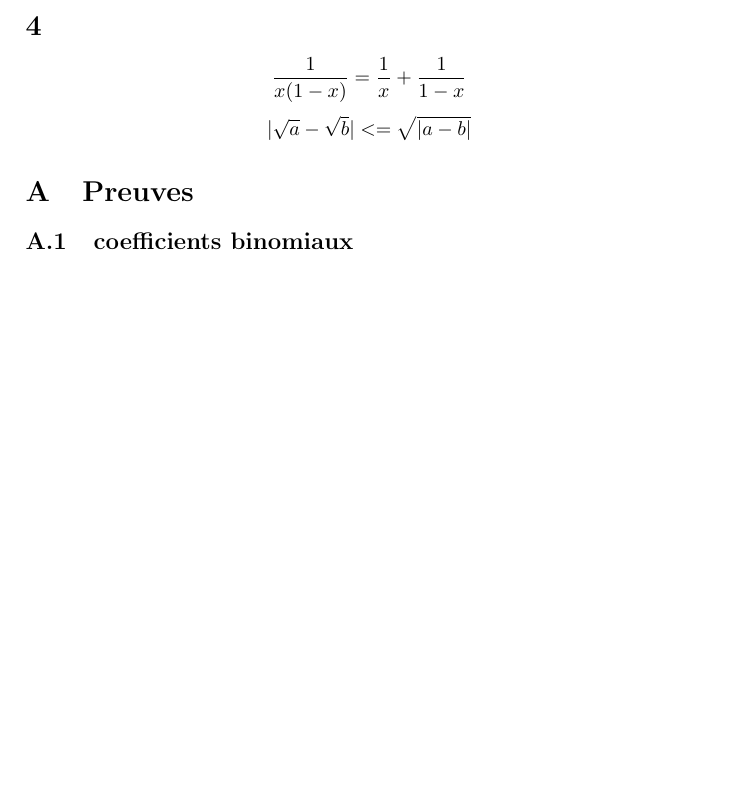
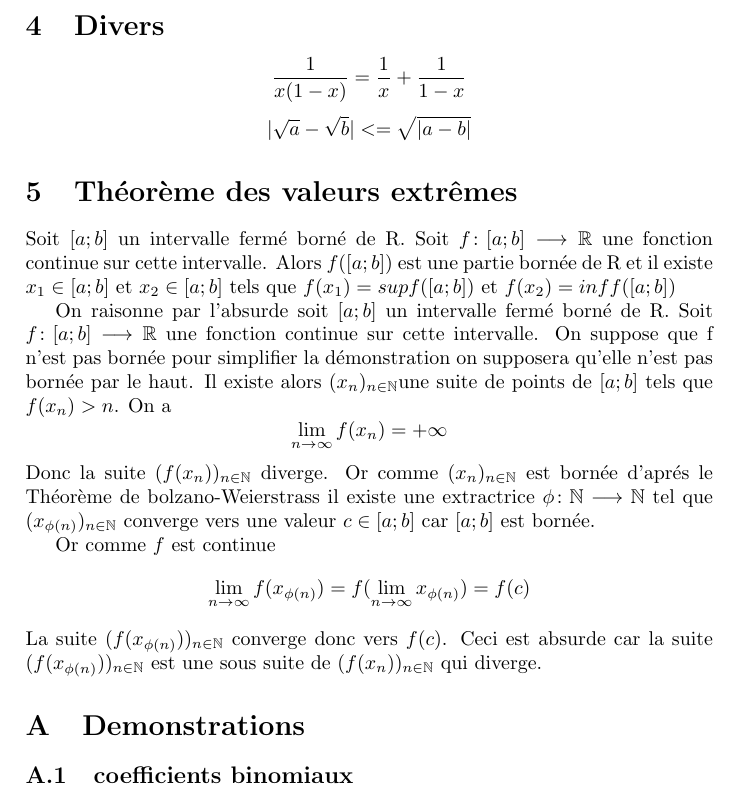
Before and after one commit to sambiak/revisions, a LaTeX paper (astuces.tex): part of page 2 of 2, cut at the place of the change, the shorter picture padded with empty space. Compiled offline with pdfLaTeX.

Commit message:
Ajout de weierstrass

```diff
--- a/astuces.tex
+++ b/astuces.tex
@@ -32,11 +32,34 @@ sin^{3}(x) &= (\frac{e^{ix} - e^{-ix}}{2})^{3}\\
 \section{contraposé}
 \[(a + b)(a - b) = a^{2} - b^{2}\]
 \[a - b = \frac{a^{2} - b^{2}}{a + b}\]
-\section{}
+\section{Divers}
 \[\frac{1}{x(1 - x)} = \frac{1}{x} + \frac{1}{1 - x}\]
 \[|\sqrt{a} - \sqrt{b}| <= \sqrt{|a - b|}\]
+\section[Aussi nommé Théorème de Weierstrass.]{Théorème des valeurs extrêmes}
+
+
+
+Soit $[a; b]$ un intervalle fermé borné de R. Soit $f \colon [a;b] \longrightarrow \mathbb{R}$ une fonction continue sur cette intervalle. Alors
+$f([a;b])$ est une partie bornée de R et il existe $x_{1} \in [a;b]$ et $x_{2} \in [a;b]$ tels que $f(x_{1}) = sup f([a;b])$ et $f(x_{2}) = inf f([a;b])$
+
+
+
+
+
+On raisonne par l'absurde soit  $[a; b]$ un intervalle fermé borné de R. Soit $f \colon [a;b] \longrightarrow \mathbb{R}$ une fonction continue sur cette intervalle.
+On suppose que f n'est pas bornée pour simplifier la démonstration on supposera qu'elle n'est pas bornée par le haut.
+Il existe alors $(x_{n})_{n \in \mathbb{N}}$une suite de points de $[a; b]$ tels que $f(x_{n}) > n$.
+On a \[\lim_{n \to \infty} f(x_{n}) = +\infty\]
+Donc la suite $(f(x_{n}))_{n \in \mathbb{N}}$ diverge.
+Or comme $(x_{n})_{n \in \mathbb{N}}$ est bornée d'aprés le Théorème de bolzano-Weierstrass il existe une
+extractrice $\phi \colon \mathbb{N} \longrightarrow \mathbb{N}$ tel que $(x_{\phi(n)})_{n \in \mathbb{N}}$ converge vers une valeur $c \in [a; b]$ car
+$[a;b]$ est bornée.
+
+Or comme $f$ est continue \[\lim_{n \to \infty} f(x_{\phi(n)}) = f(\lim_{n \to \infty} x_{\phi(n)}) = f(c)\]
+La suite $(f(x_{\phi(n)}))_{n \in \mathbb{N}}$ converge donc vers $f(c)$. Ceci est absurde car la suite $(f(x_{\phi(n)}))_{n \in \mathbb{N}}$ est
+une sous suite de $(f(x_{n}))_{n \in \mathbb{N}}$ qui diverge.
 \appendix
-\section{Preuves}
+\section{Demonstrations}
 \subsection{coefficients binomiaux}
 \begin{align*}
  \textstyle{n \choose k} + \textstyle{n \choose k + 1} &= \frac{n!}{(n - k)!k!} + \frac{n!}{(n - (k + 1)!(k + 1)!}\\
```
